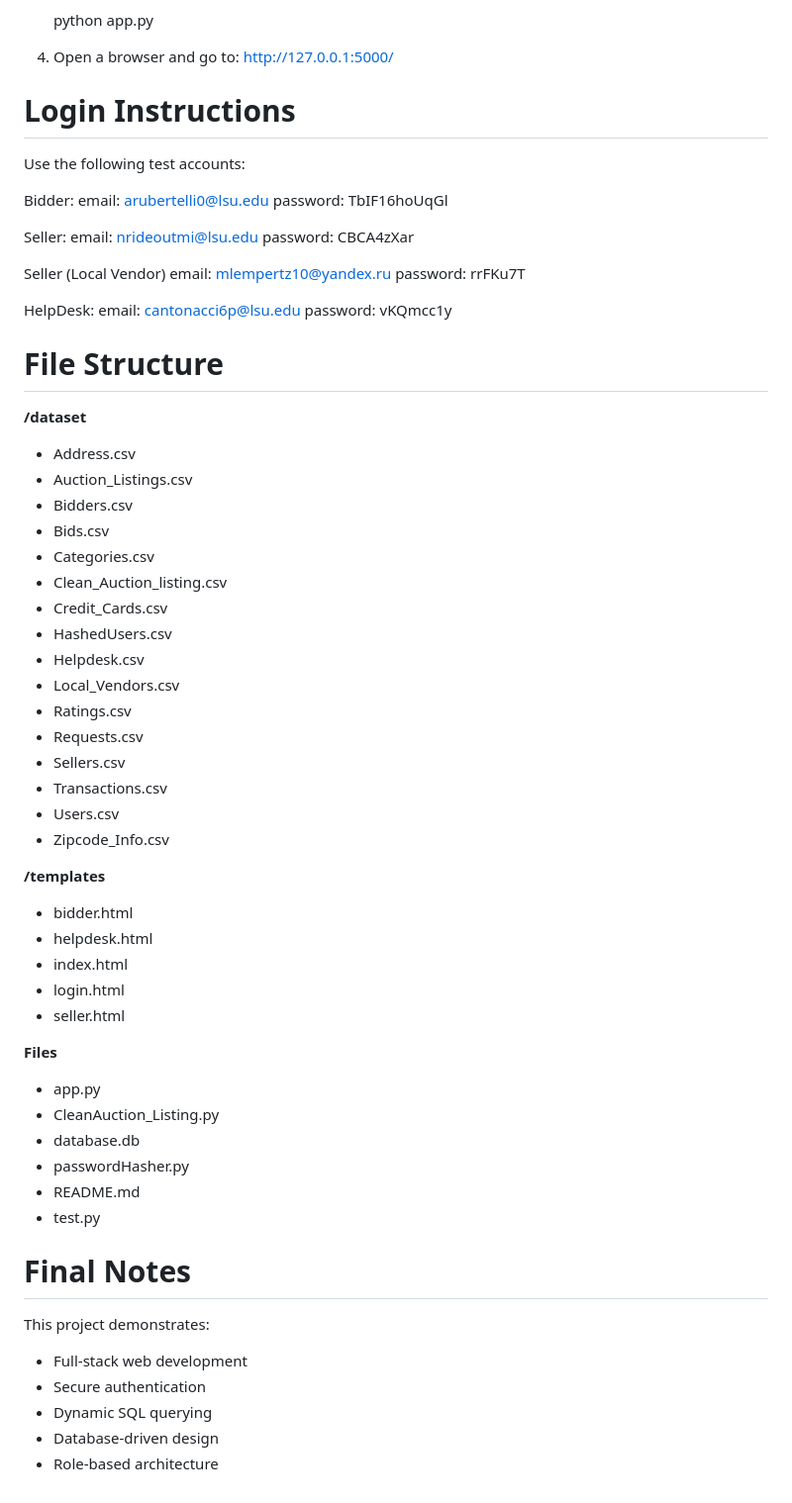
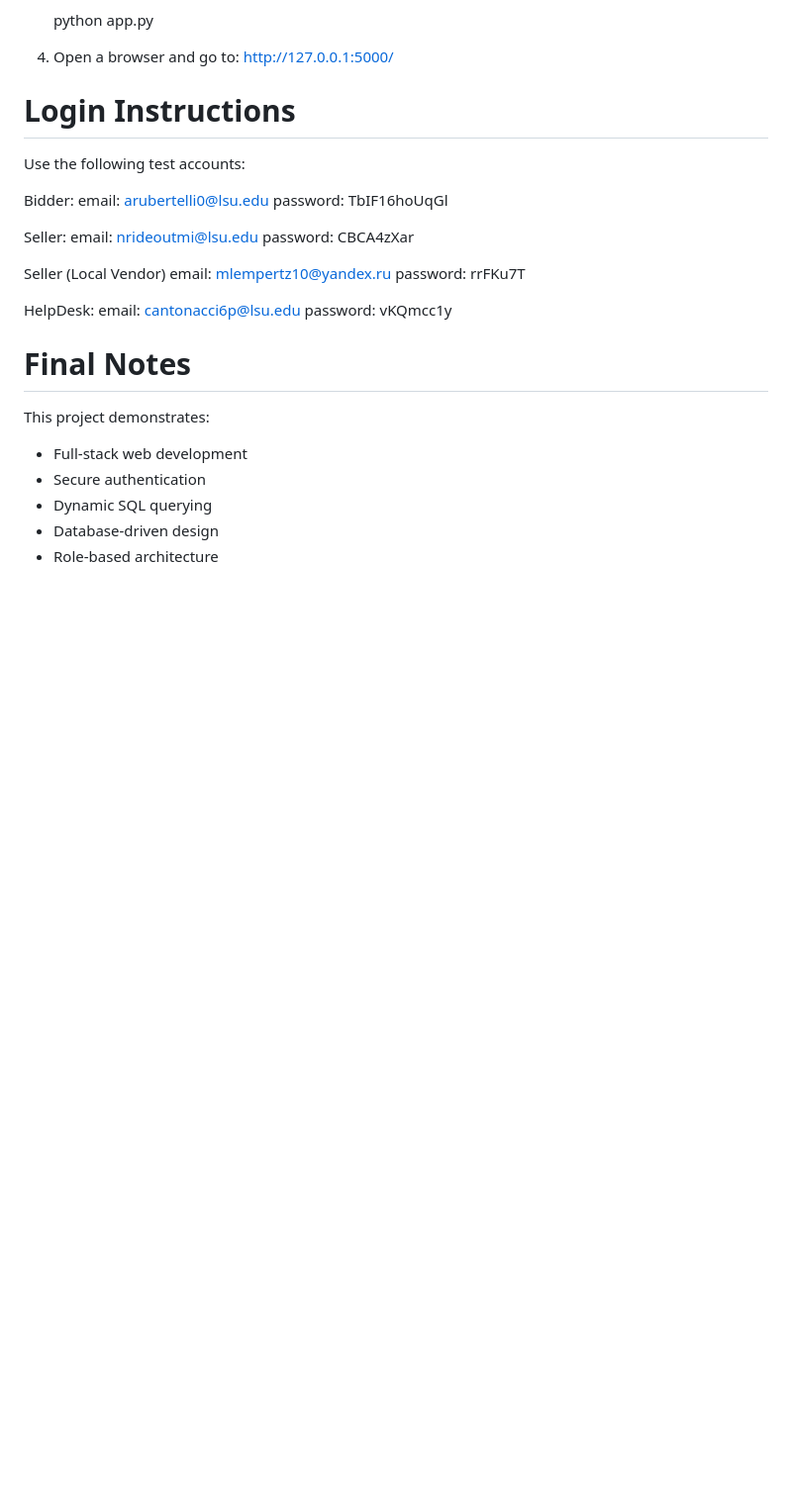
Before and after one commit to Unknowncoder2003/brain_not_found-431w-project, a Markdown page: README.md, the part around one of its changes. Shown at 99% size. Drawn GitHub-style; blank space fills up the shorter version.

```diff
--- a/README.md
+++ b/README.md
@@ -218,41 +229,6 @@ HelpDesk:
 email: cantonacci6p@lsu.edu
 password: vKQmcc1y
 
-# File Structure
-
-**/dataset**
-- Address.csv
-- Auction_Listings.csv
-- Bidders.csv
-- Bids.csv
-- Categories.csv
-- Clean_Auction_listing.csv
-- Credit_Cards.csv
-- HashedUsers.csv
-- Helpdesk.csv
-- Local_Vendors.csv
-- Ratings.csv
-- Requests.csv
-- Sellers.csv
-- Transactions.csv
-- Users.csv
-- Zipcode_Info.csv
-
-**/templates**
-- bidder.html
-- helpdesk.html
-- index.html
-- login.html
-- seller.html
-
-**Files**
-- app.py
-- CleanAuction_Listing.py
-- database.db
-- passwordHasher.py
-- README.md
-- test.py
-
 # Final Notes
 This project demonstrates:
 - Full-stack web development
```
Also changed, not shown: other parts of README.md (+28 -17 lines).
